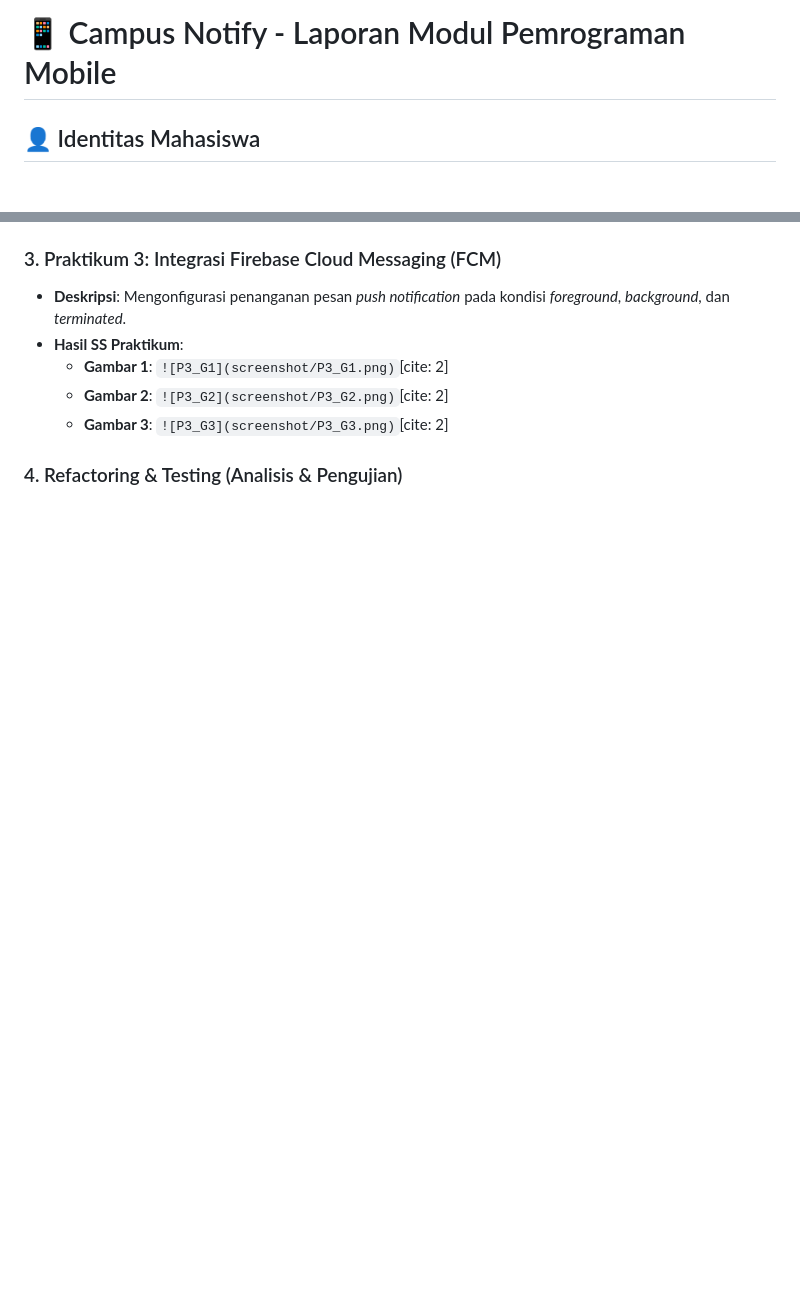
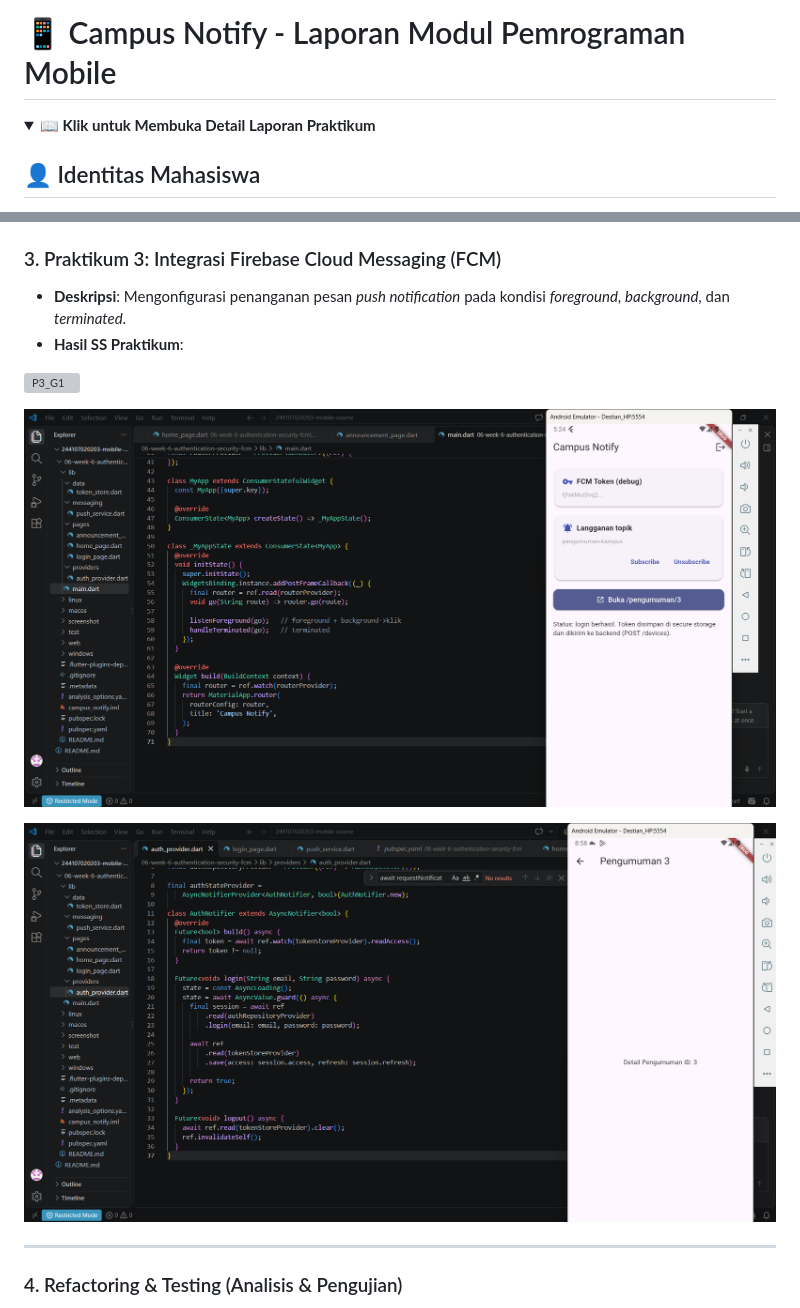
Before and after one commit to Destian0870/244107020203-mobile-course, a Markdown page: 06-week-6-authentication-security-fcm/README.md, 2 parts joined by grey strips. GitHub-like rendering; folded sections open; blank space fills up the shorter version; grey boxes are pictures that could not be loaded.

```diff
--- a/06-week-6-authentication-security-fcm/README.md
+++ b/06-week-6-authentication-security-fcm/README.md
@@ -1,4 +1,7 @@
 # 📱 Campus Notify - Laporan Modul Pemrograman Mobile
+
+<details>
+<summary><b>📖 Klik untuk Membuka Detail Laporan Praktikum</b></summary>
 
 ## 👤 Identitas Mahasiswa
 * **Nama**: Destian Dwi Hardika
@@ -50,9 +65,14 @@
 ### 3. Praktikum 3: Integrasi Firebase Cloud Messaging (FCM)
 * **Deskripsi**: Mengonfigurasi penanganan pesan *push notification* pada kondisi *foreground*, *background*, dan *terminated*.
 * **Hasil SS Praktikum**:
-  * **Gambar 1**: `![P3_G1](screenshot/P3_G1.png)`[cite: 2]
-  * **Gambar 2**: `![P3_G2](screenshot/P3_G2.png)`[cite: 2]
-  * **Gambar 3**: `![P3_G3](screenshot/P3_G3.png)`[cite: 2]
+
+![P3_G1](screenshot/P3_G1.png)
+
+![P3_G2](screenshot/P3_G2.png)
+
+![P3_G3](screenshot/P3_G3.png)
+
+---
 
 ### 4. Refactoring & Testing (Analisis & Pengujian)
 * **Deskripsi**: Melakukan perbaikan rute, struktur kode, analisis statis, serta eksekusi unit dan widget test.
```
Also changed, not shown: other parts of 06-week-6-authentication-security-fcm/README.md (+28 -12 lines).
